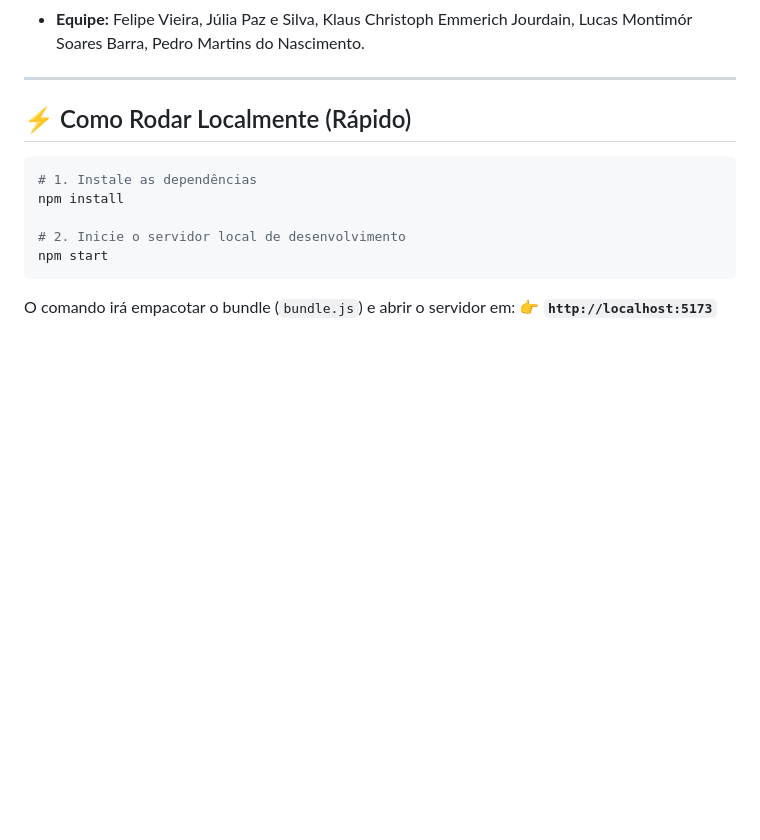
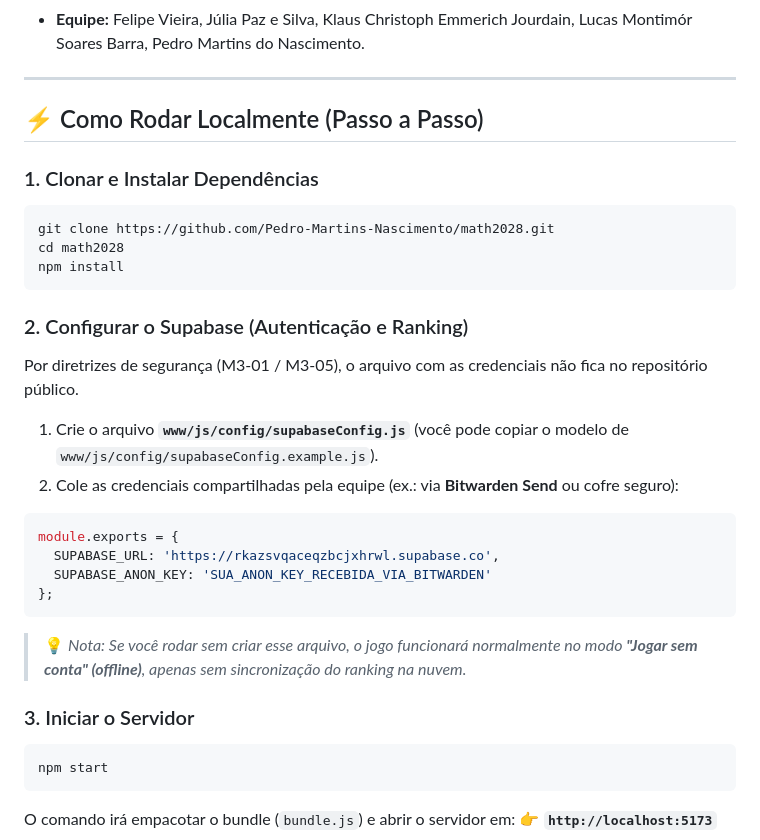
Before and after one commit to Pedro-Martins-Nascimento/math2028, a Markdown page: README.md, the part around the change. Drawn GitHub-style; blank space fills up the shorter version.

Commit message:
docs(readme): detalhar passo a passo de instalacao e configuracao segura via bitwarden

````diff
--- a/README.md
+++ b/README.md
@@ -19,13 +19,29 @@
 
 ---
 
-## ⚡ Como Rodar Localmente (Rápido)
+## ⚡ Como Rodar Localmente (Passo a Passo)
 
+### 1. Clonar e Instalar Dependências
 ```bash
-# 1. Instale as dependências
+git clone https://github.com/Pedro-Martins-Nascimento/math2028.git
+cd math2028
 npm install
+```
 
-# 2. Inicie o servidor local de desenvolvimento
+### 2. Configurar o Supabase (Autenticação e Ranking)
+Por diretrizes de segurança (M3-01 / M3-05), o arquivo com as credenciais não fica no repositório público.
+1. Crie o arquivo **`www/js/config/supabaseConfig.js`** (você pode copiar o modelo de `www/js/config/supabaseConfig.example.js`).
+2. Cole as credenciais compartilhadas pela equipe (ex.: via **Bitwarden Send** ou cofre seguro):
+```javascript
+module.exports = {
+  SUPABASE_URL: 'https://rkazsvqaceqzbcjxhrwl.supabase.co',
+  SUPABASE_ANON_KEY: 'SUA_ANON_KEY_RECEBIDA_VIA_BITWARDEN'
+};
+```
+> 💡 *Nota: Se você rodar sem criar esse arquivo, o jogo funcionará normalmente no modo **"Jogar sem conta" (offline)**, apenas sem sincronização do ranking na nuvem.*
+
+### 3. Iniciar o Servidor
+```bash
 npm start
 ```
 
````
